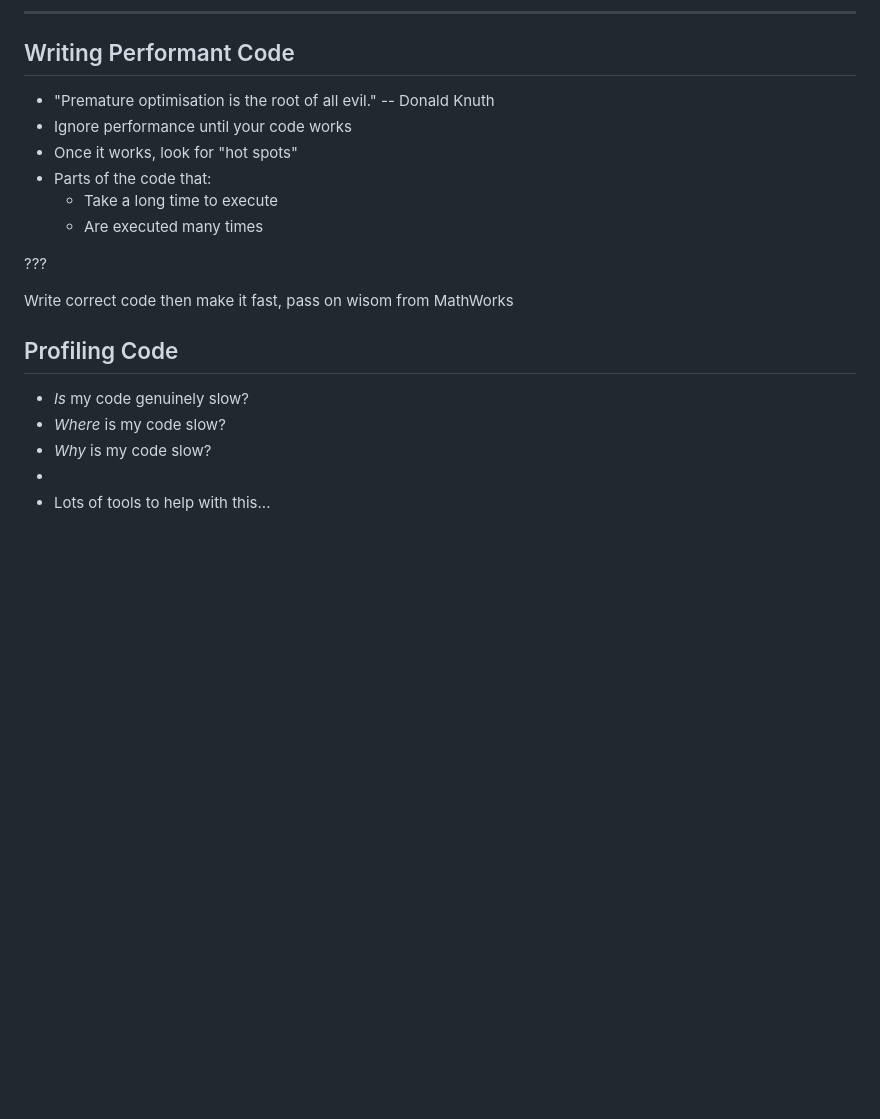
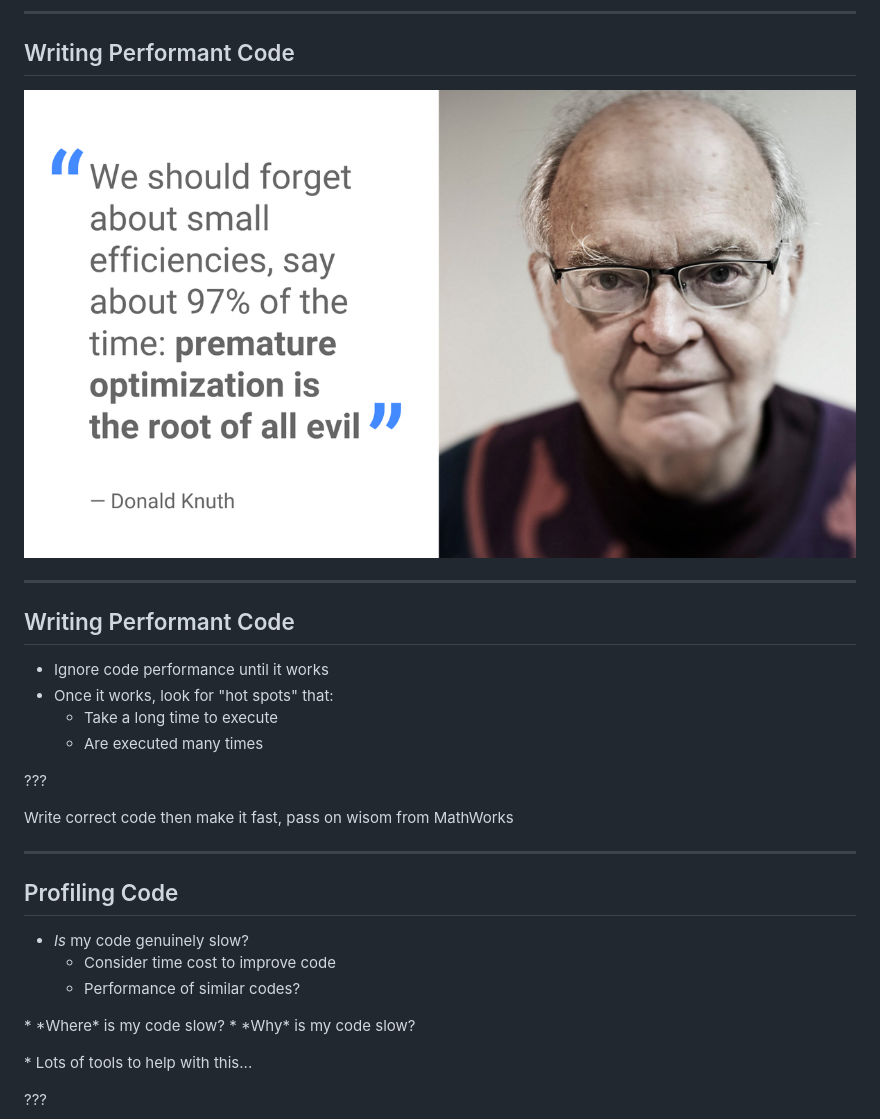
Before and after one commit to RSE-Sheffield/20190104-Theory_Club, a Markdown page: content.md, the part around the change printed below. GitHub-like rendering; pictures changed too: images/knuth-evil.png (added); blank space fills up the shorter version.

Commit message:
improve profiling section

```diff
--- a/content.md
+++ b/content.md
@@ -32,10 +32,16 @@ Research Software Engineering team, University of Sheffield
 ---
 ## Writing Performant Code
 
-* "Premature optimisation is the root of all evil." -- Donald Knuth
-* Ignore performance until your code works
-* Once it works, look for "hot spots"
-* Parts of the code that:
+<div class="middle">
+<div class="center">
+<img src="images/knuth-evil.png" width="100%">
+</div>
+</div>
+
+---
+## Writing Performant Code
+* Ignore code performance until it works
+* Once it works, look for "hot spots" that:
     * Take a long time to execute
     * Are executed many times
 
@@ -43,8 +49,12 @@ Research Software Engineering team, University of Sheffield
 
 Write correct code then make it fast, pass on wisom from MathWorks
 
+---
 ## Profiling Code
 
 * *Is* my code genuinely slow?
+  * Consider time cost to improve code
+  * Performance of similar codes?
+<p style="margin-bottom:10px"><p/>
 * *Where* is my code slow?
 * *Why* is my code slow?
```
Also changed, not shown: other parts of content.md (+1 -1 lines), 1 other file.
